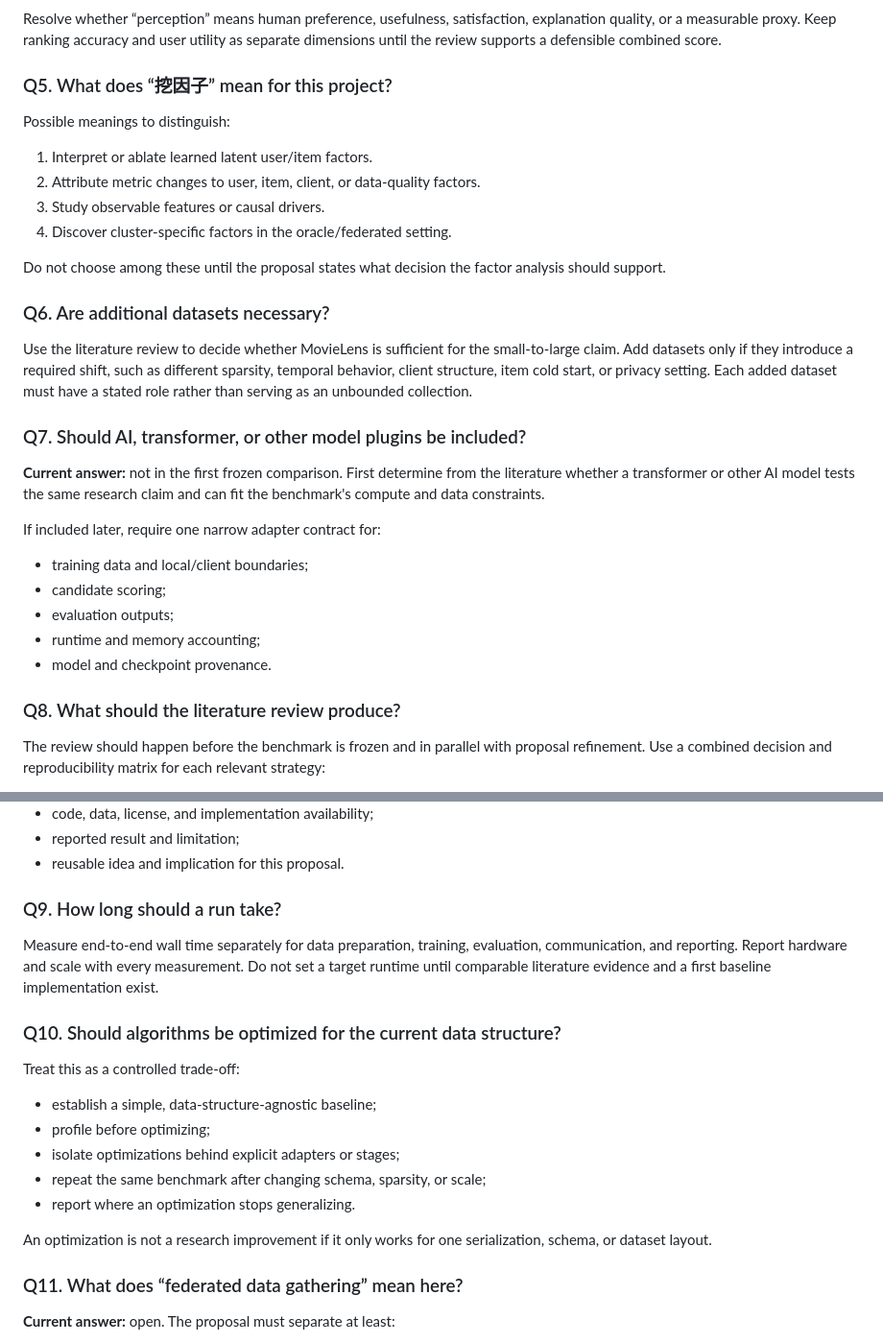
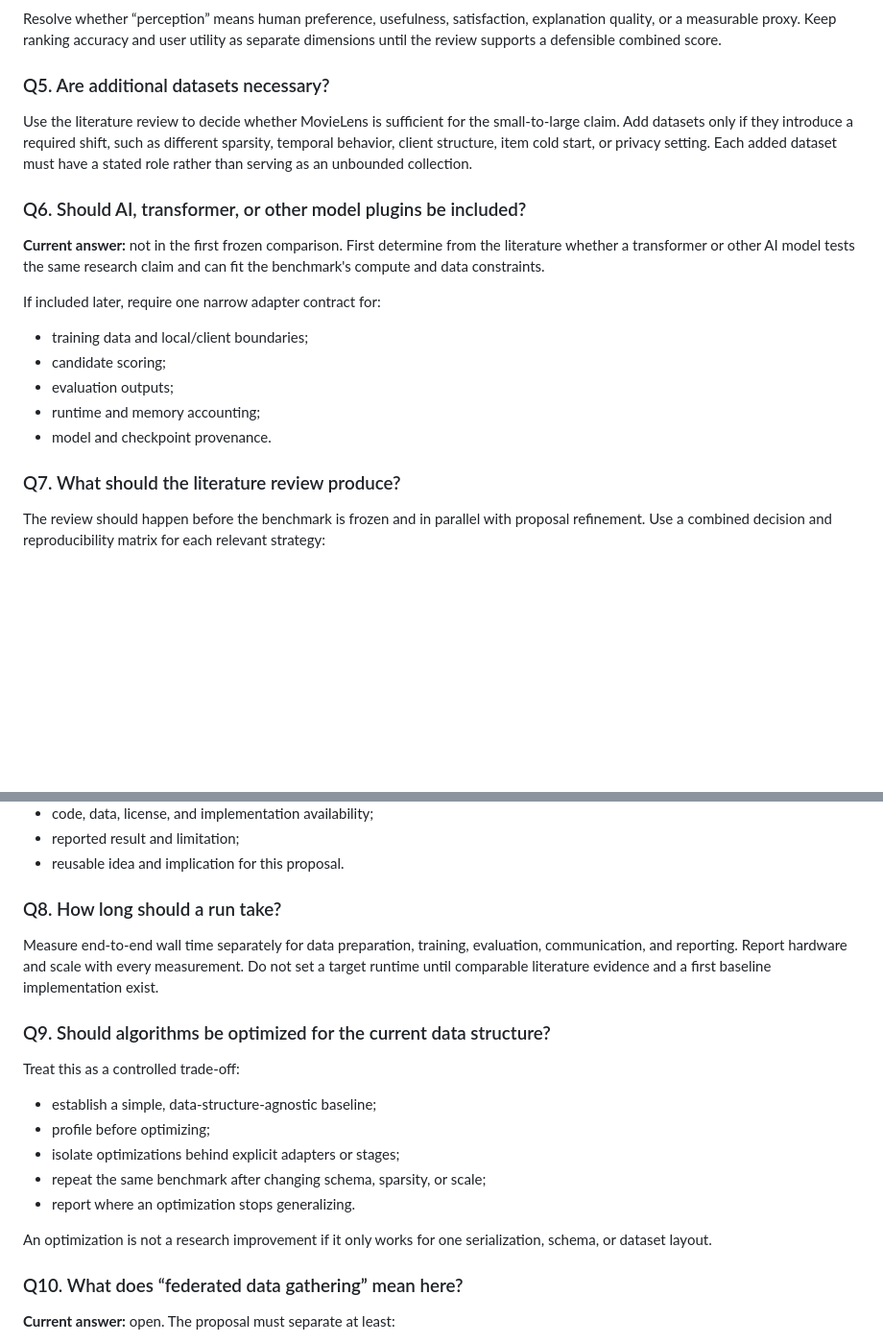
Before and after one commit to JerNB/Federated_Data_Gathering_Research, a Markdown page: docs/research_proposal.md, 2 parts joined by grey strips. Shown at 96% size. Drawn GitHub-style; blank space fills up the shorter version.

```diff
--- a/docs/research_proposal.md
+++ b/docs/research_proposal.md
@@ -121,19 +121,7 @@ explanation quality, or a measurable proxy. Keep ranking accuracy and user
 utility as separate dimensions until the review supports a defensible combined
 score.
 
-### Q5. What does “挖因子” mean for this project?
-
-Possible meanings to distinguish:
-
-1. Interpret or ablate learned latent user/item factors.
-2. Attribute metric changes to user, item, client, or data-quality factors.
-3. Study observable features or causal drivers.
-4. Discover cluster-specific factors in the oracle/federated setting.
-
-Do not choose among these until the proposal states what decision the factor
-analysis should support.
-
-### Q6. Are additional datasets necessary?
+### Q5. Are additional datasets necessary?
 
 Use the literature review to decide whether MovieLens is sufficient for the
 small-to-large claim. Add datasets only if they introduce a required shift,
@@ -141,7 +129,7 @@ such as different sparsity, temporal behavior, client structure, item cold
 start, or privacy setting. Each added dataset must have a stated role rather
 than serving as an unbounded collection.
 
-### Q7. Should AI, transformer, or other model plugins be included?
+### Q6. Should AI, transformer, or other model plugins be included?
 
 **Current answer:** not in the first frozen comparison. First determine from
 the literature whether a transformer or other AI model tests the same research
@@ -155,7 +143,7 @@ If included later, require one narrow adapter contract for:
 - runtime and memory accounting;
 - model and checkpoint provenance.
 
-### Q8. What should the literature review produce?
+### Q7. What should the literature review produce?
 
 The review should happen before the benchmark is frozen and in parallel with
 proposal refinement. Use a combined decision and reproducibility matrix for
@@ -172,14 +160,14 @@ each relevant strategy:
 - reported result and limitation;
 - reusable idea and implication for this proposal.
 
-### Q9. How long should a run take?
+### Q8. How long should a run take?
 
 Measure end-to-end wall time separately for data preparation, training,
 evaluation, communication, and reporting. Report hardware and scale with every
 measurement. Do not set a target runtime until comparable literature evidence
 and a first baseline implementation exist.
 
-### Q10. Should algorithms be optimized for the current data structure?
+### Q9. Should algorithms be optimized for the current data structure?
 
 Treat this as a controlled trade-off:
 
@@ -192,7 +180,7 @@ Treat this as a controlled trade-off:
 An optimization is not a research improvement if it only works for one
 serialization, schema, or dataset layout.
 
-### Q11. What does “federated data gathering” mean here?
+### Q10. What does “federated data gathering” mean here?
 
 **Current answer:** open. The proposal must separate at least:
 
```
